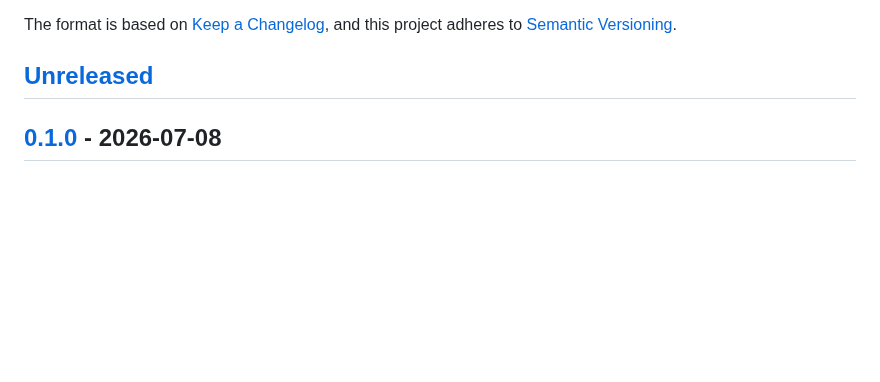
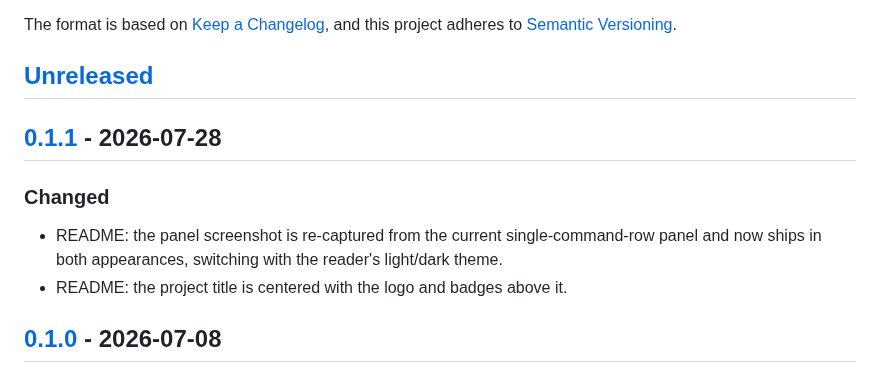
Before and after one commit to peteriz/mancia, a Markdown page: CHANGELOG.md, the part around one of its changes. GitHub-like rendering; blank space fills up the shorter version.

```diff
--- a/CHANGELOG.md
+++ b/CHANGELOG.md
@@ -6,6 +6,15 @@ The format is based on [Keep a Changelog](https://keepachangelog.com/en/1.1.0/),
 and this project adheres to [Semantic Versioning](https://semver.org/spec/v2.0.0.html).
 
 ## [Unreleased]
+
+## [0.1.1] - 2026-07-28
+
+### Changed
+
+- README: the panel screenshot is re-captured from the current single-command-row
+  panel and now ships in both appearances, switching with the reader's
+  light/dark theme.
+- README: the project title is centered with the logo and badges above it.
 
 ## [0.1.0] - 2026-07-08
 
```
Also changed, not shown: other parts of CHANGELOG.md (+3 -2 lines), README.md (+7 -2 lines), docs/assets/mancia-panel-dark.png (added), docs/assets/mancia-panel-light.png (added), docs/assets/mancia-panel.png (deleted).
